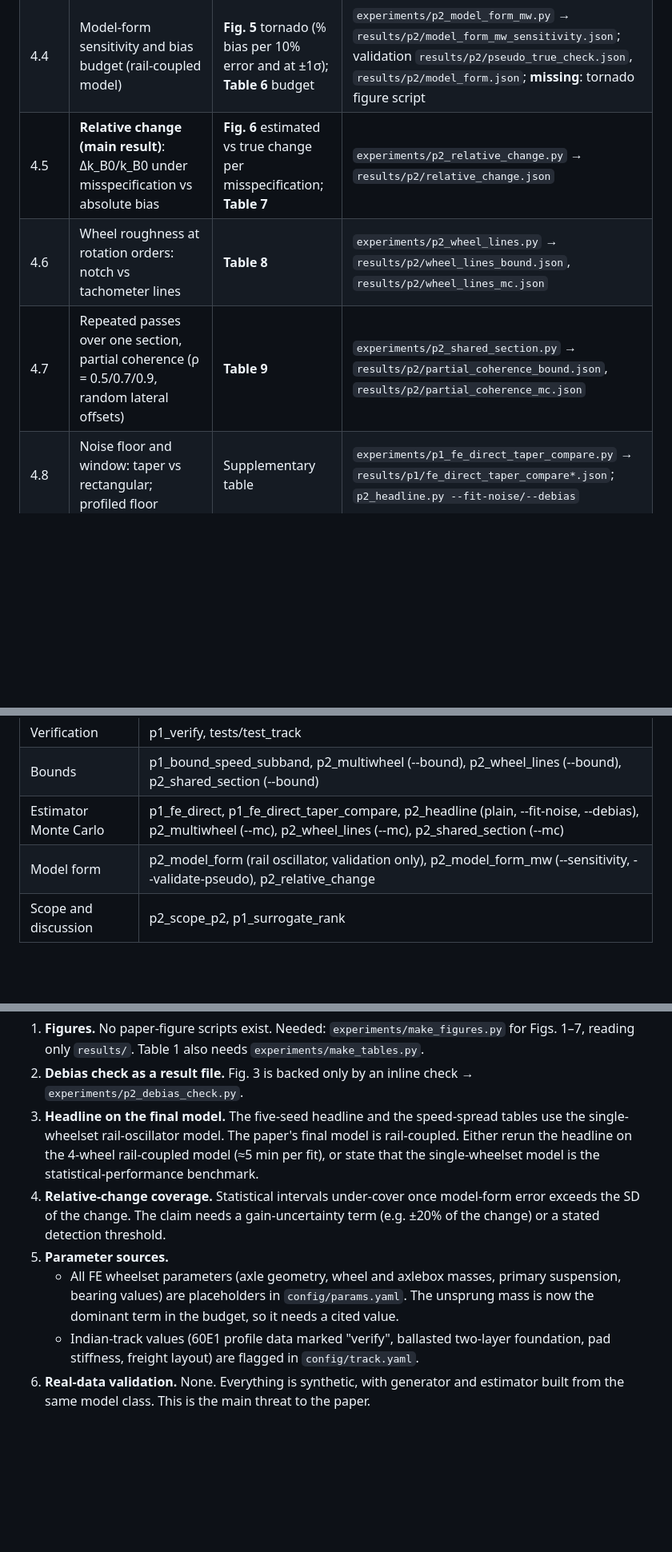
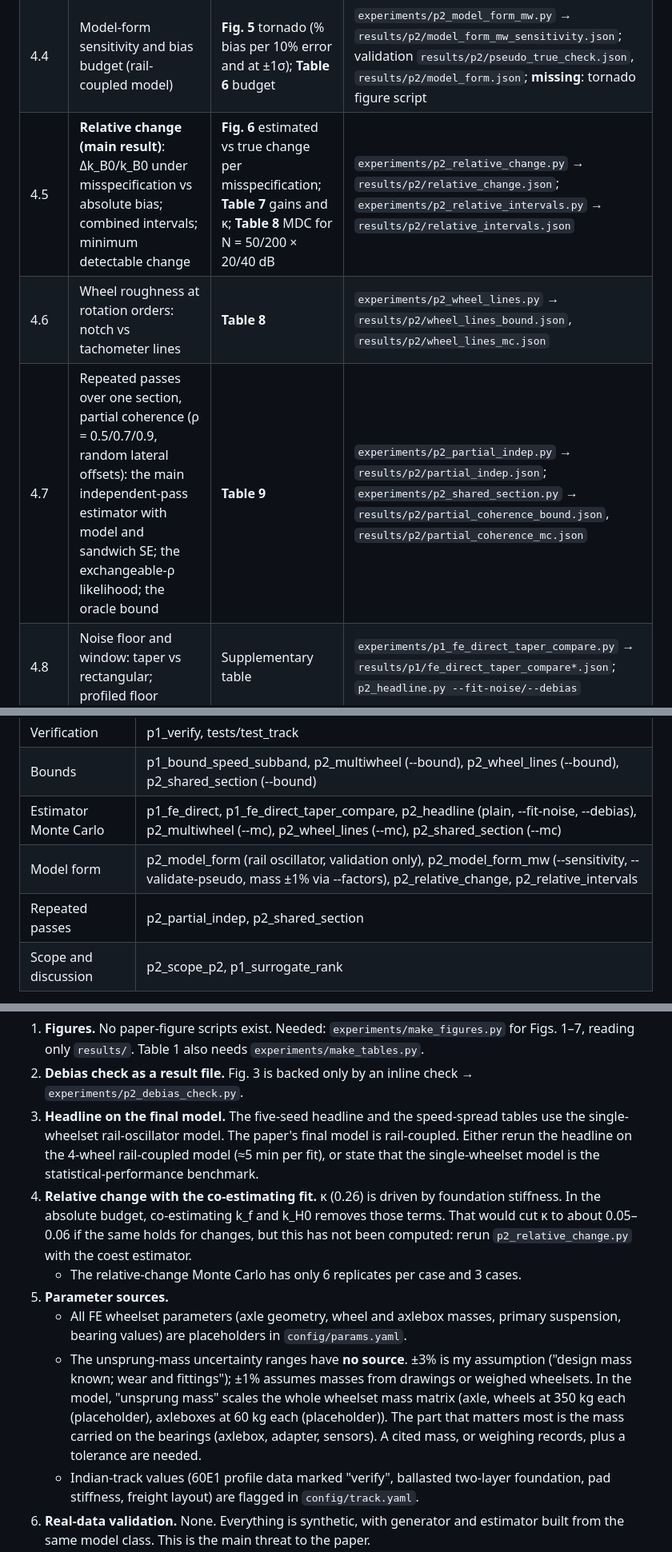
Before and after one commit to Shreyansh369/wheelset-s2pinn, a Markdown page: docs/paper1_outline.md, 3 parts joined by grey strips. Shown at 80% size. GitHub-like rendering; blank space fills up the shorter version.

```diff
--- a/docs/paper1_outline.md
+++ b/docs/paper1_outline.md
@@ -45,9 +51,9 @@ without measuring rail roughness: a multi-pass debiased Whittle likelihood*
 | 4.2 | Speed spread and N: fixed / 95–105 / 60–110 km/h, N = 50 / 200 | **Table 4** | `experiments/p1_fe_direct.py` → `results/p1/fe_direct.json` |
 | 4.3 | Multi-wheel coupling: bound for 1/2/4/8 wheels; correct vs single-wheelset fit | **Table 5**, **Fig. 4** bias of the single-wheelset fit | `experiments/p2_multiwheel.py` → `results/p2/multiwheel_bound.json`, `results/p2/multiwheel_mc.json` |
 | 4.4 | Model-form sensitivity and bias budget (rail-coupled model) | **Fig. 5** tornado (% bias per 10% error and at ±1σ); **Table 6** budget | `experiments/p2_model_form_mw.py` → `results/p2/model_form_mw_sensitivity.json`; validation `results/p2/pseudo_true_check.json`, `results/p2/model_form.json`; **missing**: tornado figure script |
-| 4.5 | **Relative change (main result)**: Δk_B0/k_B0 under misspecification vs absolute bias | **Fig. 6** estimated vs true change per misspecification; **Table 7** | `experiments/p2_relative_change.py` → `results/p2/relative_change.json` |
+| 4.5 | **Relative change (main result)**: Δk_B0/k_B0 under misspecification vs absolute bias; combined intervals; minimum detectable change | **Fig. 6** estimated vs true change per misspecification; **Table 7** gains and κ; **Table 8** MDC for N = 50/200 × 20/40 dB | `experiments/p2_relative_change.py` → `results/p2/relative_change.json`; `experiments/p2_relative_intervals.py` → `results/p2/relative_intervals.json` |
 | 4.6 | Wheel roughness at rotation orders: notch vs tachometer lines | **Table 8** | `experiments/p2_wheel_lines.py` → `results/p2/wheel_lines_bound.json`, `results/p2/wheel_lines_mc.json` |
-| 4.7 | Repeated passes over one section, partial coherence (ρ = 0.5/0.7/0.9, random lateral offsets) | **Table 9** | `experiments/p2_shared_section.py` → `results/p2/partial_coherence_bound.json`, `results/p2/partial_coherence_mc.json` |
+| 4.7 | Repeated passes over one section, partial coherence (ρ = 0.5/0.7/0.9, random lateral offsets): the main independent-pass estimator with model and sandwich SE; the exchangeable-ρ likelihood; the oracle bound | **Table 9** | `experiments/p2_partial_indep.py` → `results/p2/partial_indep.json`; `experiments/p2_shared_section.py` → `results/p2/partial_coherence_bound.json`, `results/p2/partial_coherence_mc.json` |
 | 4.8 | Noise floor and window: taper vs rectangular; profiled floor | Supplementary table | `experiments/p1_fe_direct_taper_compare.py` → `results/p1/fe_direct_taper_compare*.json`; `p2_headline.py --fit-noise/--debias` |
 | 5 | Discussion | — | — |
 | 5.1 | Why not a physics-informed surrogate (FE-direct is exact; separable rank; veering) | Supplementary table | `experiments/p1_surrogate_rank.py` → `results/p1/surrogate_rank.json`; `docs/derivations/surrogate_vs_fe_direct.md` |
@@ -64,7 +70,8 @@ without measuring rail roughness: a multi-pass debiased Whittle likelihood*
 | Verification | p1_verify, tests/test_track |
 | Bounds | p1_bound_speed_subband, p2_multiwheel (--bound), p2_wheel_lines (--bound), p2_shared_section (--bound) |
 | Estimator Monte Carlo | p1_fe_direct, p1_fe_direct_taper_compare, p2_headline (plain, --fit-noise, --debias), p2_multiwheel (--mc), p2_wheel_lines (--mc), p2_shared_section (--mc) |
-| Model form | p2_model_form (rail oscillator, validation only), p2_model_form_mw (--sensitivity, --validate-pseudo), p2_relative_change |
+| Model form | p2_model_form (rail oscillator, validation only), p2_model_form_mw (--sensitivity, --validate-pseudo, mass ±1% via --factors), p2_relative_change, p2_relative_intervals |
+| Repeated passes | p2_partial_indep, p2_shared_section |
 | Scope and discussion | p2_scope_p2, p1_surrogate_rank |
 
 Superseded and not cited as results: p1_bound_scan, p1_bound_robustness, p1_bound_speed (the
@@ -80,13 +87,20 @@ single-line roughness model), and the `*_binsampled` result files (kept for tran
    single-wheelset rail-oscillator model. The paper's final model is rail-coupled. Either rerun the
    headline on the 4-wheel rail-coupled model (≈5 min per fit), or state that the
    single-wheelset model is the statistical-performance benchmark.
-4. **Relative-change coverage.** Statistical intervals under-cover once model-form error exceeds
-   the SD of the change. The claim needs a gain-uncertainty term (e.g. ±20% of the change) or a
-   stated detection threshold.
+4. **Relative change with the co-estimating fit.** κ (0.26) is driven by foundation stiffness. In
+   the absolute budget, co-estimating k_f and k_H0 removes those terms. That would cut κ to about
+   0.05–0.06 if the same holds for changes, but this has not been computed: rerun
+   `p2_relative_change.py` with the coest estimator.
+   - The relative-change Monte Carlo has only 6 replicates per case and 3 cases.
 5. **Parameter sources.**
    - All FE wheelset parameters (axle geometry, wheel and axlebox masses, primary suspension,
-     bearing values) are placeholders in `config/params.yaml`. The unsprung mass is now the dominant
-     term in the budget, so it needs a cited value.
+     bearing values) are placeholders in `config/params.yaml`.
+   - The unsprung-mass uncertainty ranges have **no source**. ±3% is my assumption ("design mass
+     known; wear and fittings"); ±1% assumes masses from drawings or weighed wheelsets. In the
+     model, "unsprung mass" scales the whole wheelset mass matrix (axle, wheels at 350 kg each
+     (placeholder), axleboxes at 60 kg each (placeholder)). The part that matters most is the
+     mass carried on the bearings (axlebox, adapter, sensors). A cited mass, or weighing records,
+     plus a tolerance are needed.
    - Indian-track values (60E1 profile data marked "verify", ballasted two-layer foundation,
      pad stiffness, freight layout) are flagged in `config/track.yaml`.
 6. **Real-data validation.** None. Everything is synthetic, with generator and estimator built
```
Also changed, not shown: other parts of docs/paper1_outline.md (+46 -32 lines).
